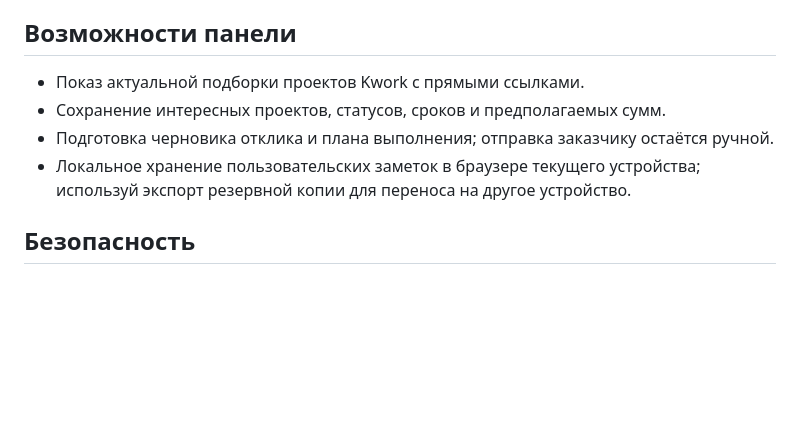
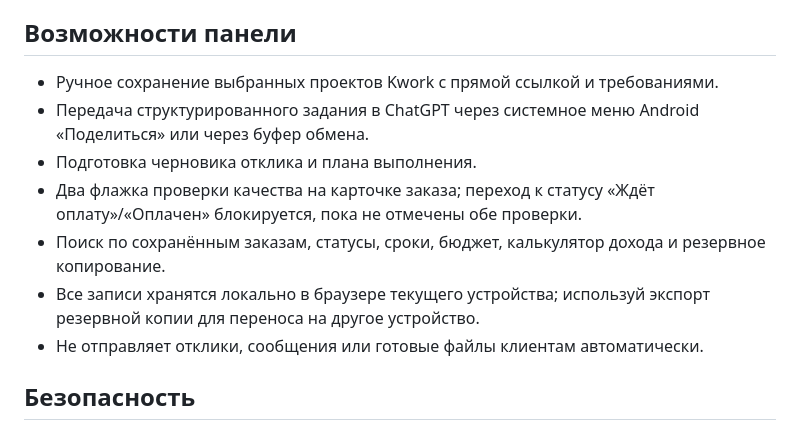
Before and after one commit to maximmiheyev28-ux/NovaAI-Android., a Markdown page: freelance-pult/README.md, the part around the change. GitHub-like rendering; blank space fills up the shorter version.

Commit message:
Document manual task handoff and double QA gate

```diff
--- a/freelance-pult/README.md
+++ b/freelance-pult/README.md
@@ -18,10 +18,13 @@ PWA-панель для ручного выбора проектов Kwork, по
 
 ## Возможности панели
 
-- Показ актуальной подборки проектов Kwork с прямыми ссылками.
-- Сохранение интересных проектов, статусов, сроков и предполагаемых сумм.
-- Подготовка черновика отклика и плана выполнения; отправка заказчику остаётся ручной.
-- Локальное хранение пользовательских заметок в браузере текущего устройства; используй экспорт резервной копии для переноса на другое устройство.
+- Ручное сохранение выбранных проектов Kwork с прямой ссылкой и требованиями.
+- Передача структурированного задания в ChatGPT через системное меню Android «Поделиться» или через буфер обмена.
+- Подготовка черновика отклика и плана выполнения.
+- Два флажка проверки качества на карточке заказа; переход к статусу «Ждёт оплату»/«Оплачен» блокируется, пока не отмечены обе проверки.
+- Поиск по сохранённым заказам, статусы, сроки, бюджет, калькулятор дохода и резервное копирование.
+- Все записи хранятся локально в браузере текущего устройства; используй экспорт резервной копии для переноса на другое устройство.
+- Не отправляет отклики, сообщения или готовые файлы клиентам автоматически.
 
 ## Безопасность
 
```
